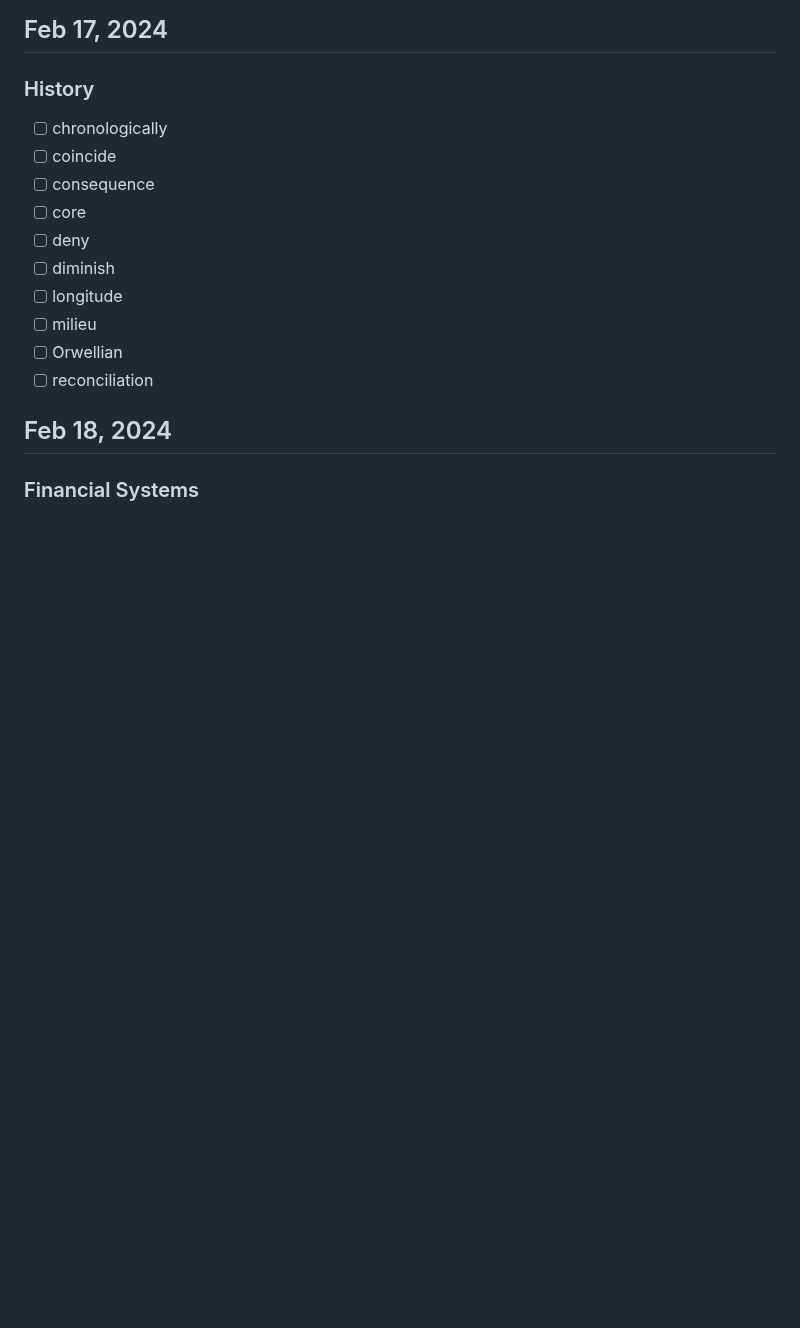
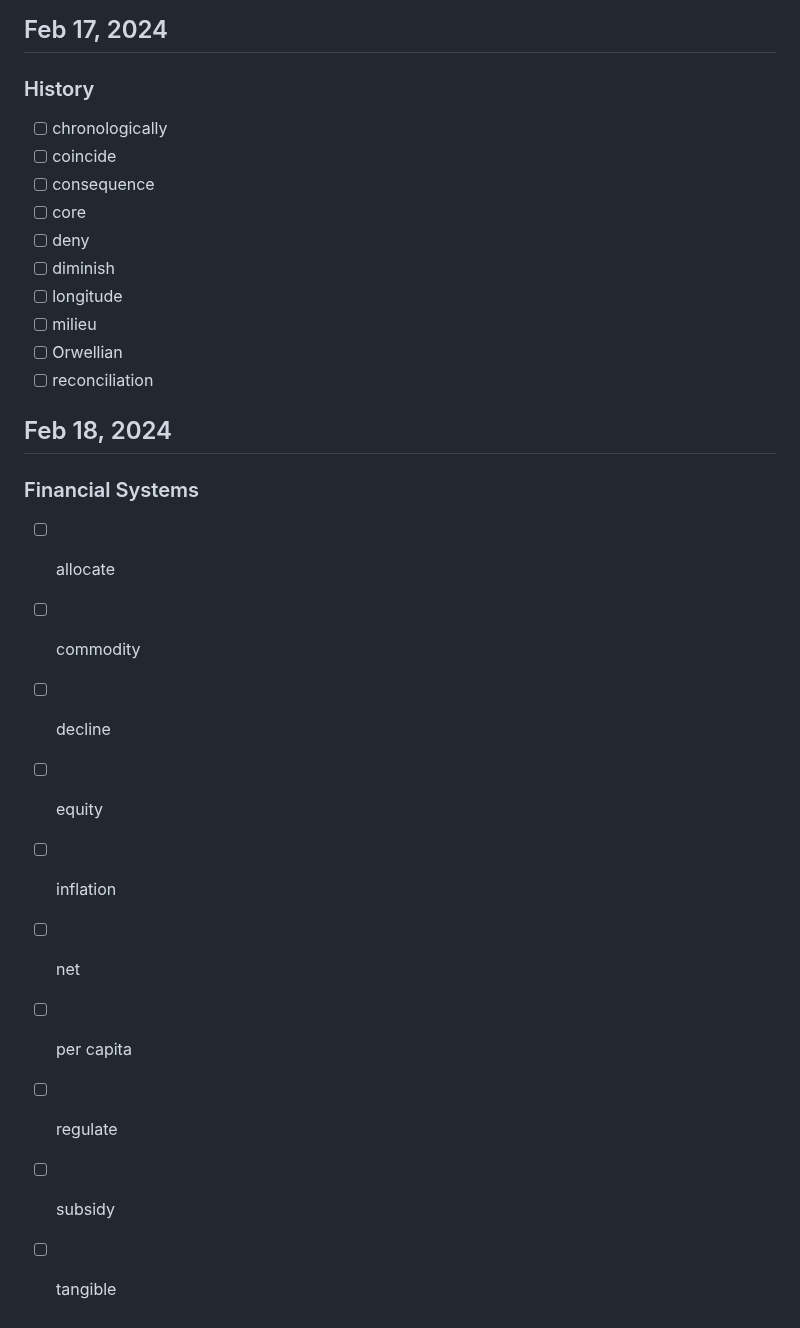
Before and after one commit to karami-mehdi/TodayILearned, a Markdown page: Vocabulary.md, the part around the change. Rendered like a GitHub page; blank space fills up the shorter version.

Commit message:
Add Vocabularies of Feb 18, 2024 in Vocabulary.md

```diff
--- a/Vocabulary.md
+++ b/Vocabulary.md
@@ -252,3 +252,13 @@
 
 ## Feb 18, 2024
 ### Financial Systems
+- [ ] allocate
+- [ ] commodity
+- [ ] decline
+- [ ] equity
+- [ ] inflation
+- [ ] net
+- [ ] per capita
+- [ ] regulate
+- [ ] subsidy
+- [ ] tangible
```
